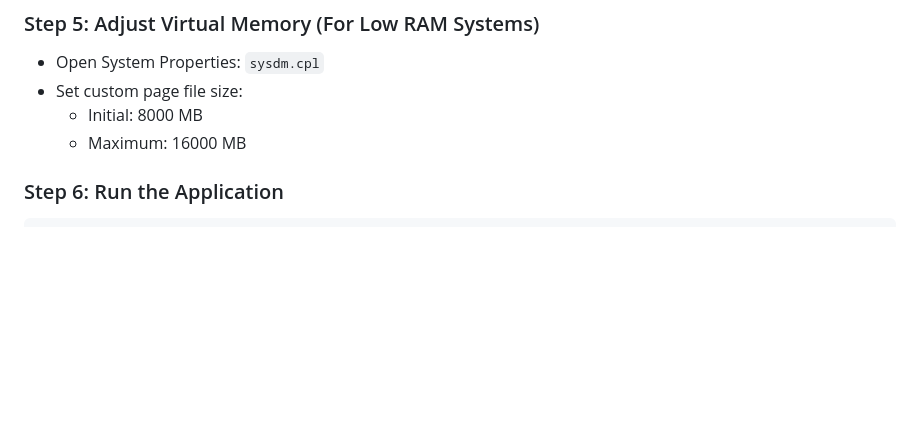
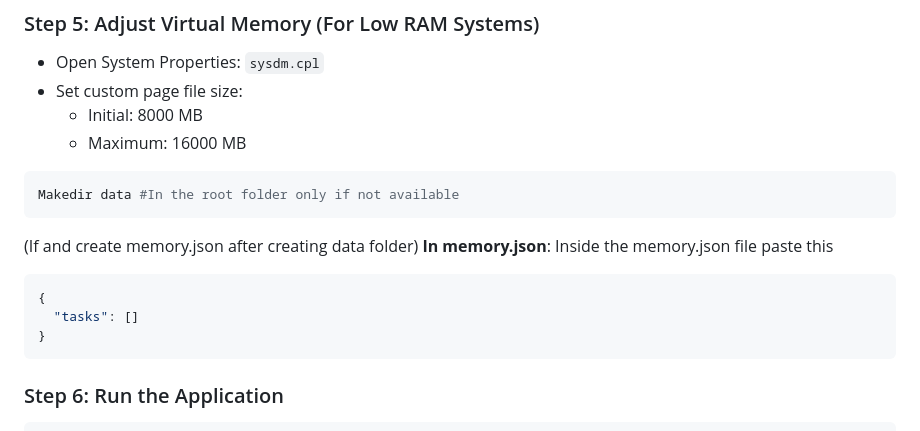
Before and after one commit to SANJAI-s0/Local_Web_Navigator_Agent-Bytexl, a Markdown page: README.md, the part around the change. Rendered like a GitHub page; blank space fills up the shorter version.

````diff
--- a/README.md
+++ b/README.md
@@ -90,6 +90,17 @@ ollama serve
 - Set custom page file size:
   - Initial: 8000 MB
   - Maximum: 16000 MB
+
+```bash
+Makedir data #In the root folder only if not available
+```
+(If and create memory.json after creating data folder)
+**In memory.json**: Inside the memory.json file paste this
+```bash
+{
+  "tasks": []
+}
+```
 
 ### Step 6: Run the Application
 ```powershell
````
